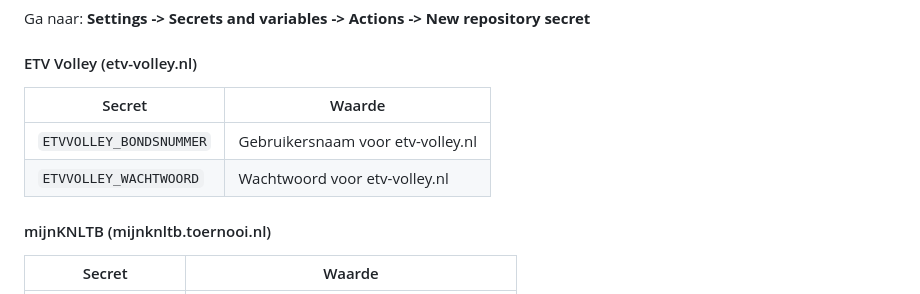
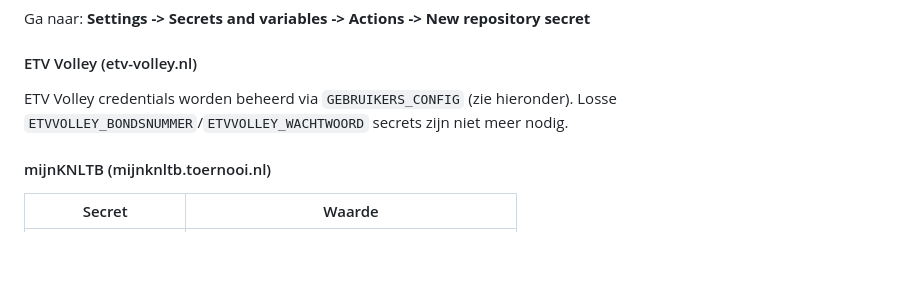
Before and after one commit to joris-vandenBroek/knltb-autoboek, a Markdown page: README.md, the part around the change. GitHub-like rendering; blank space fills up the shorter version.

Commit message:
docs: ETVVOLLEY losse secrets vervallen, alles via GEBRUIKERS_CONFIG
Co-Authored-By: Claude Sonnet 4.6 <noreply@anthropic.com>

```diff
--- a/README.md
+++ b/README.md
@@ -67,10 +67,7 @@ Ga naar: **Settings -> Secrets and variables -> Actions -> New repository secret
 
 #### ETV Volley (etv-volley.nl)
 
-| Secret | Waarde |
-|--------|--------|
-| `ETVVOLLEY_BONDSNUMMER` | Gebruikersnaam voor etv-volley.nl |
-| `ETVVOLLEY_WACHTWOORD` | Wachtwoord voor etv-volley.nl |
+ETV Volley credentials worden beheerd via `GEBRUIKERS_CONFIG` (zie hieronder). Losse `ETVVOLLEY_BONDSNUMMER`/`ETVVOLLEY_WACHTWOORD` secrets zijn niet meer nodig.
 
 #### mijnKNLTB (mijnknltb.toernooi.nl)
 
```
Also changed, not shown: knltb-autoboek.md (+1 -4 lines).
